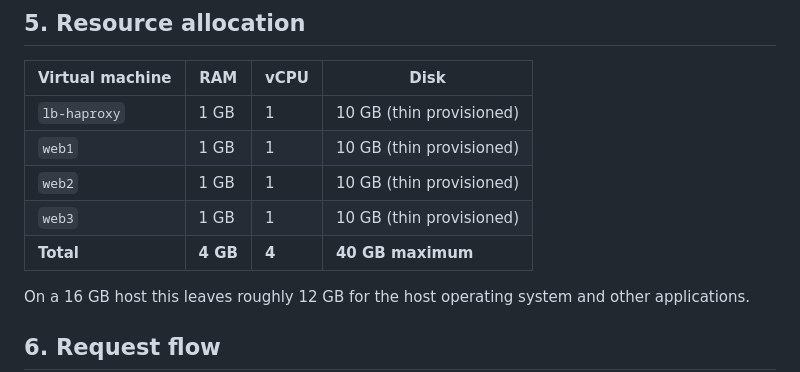
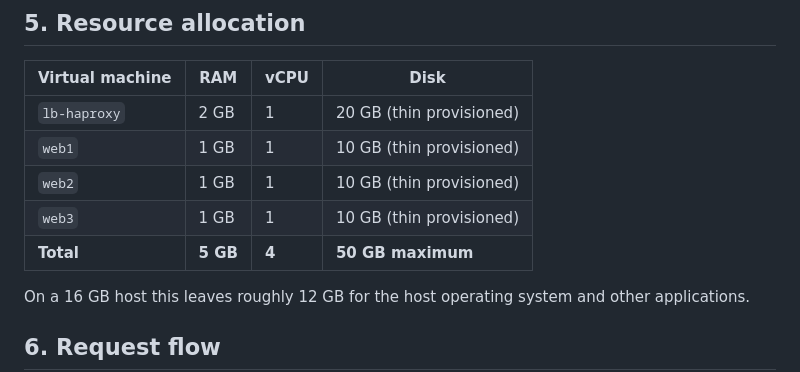
Before and after one commit to John2909/haproxy-load-balancer-lab, a Markdown page: docs/02-architecture.md, the part around the change. Rendered like a GitHub page.

Commit message:
Lab architecture

```diff
--- a/docs/02-architecture.md
+++ b/docs/02-architecture.md
@@ -45,11 +45,11 @@ Each web server serves a page that displays its own hostname, so the server that
 
 | Virtual machine | RAM | vCPU | Disk |
 |---|---|---|---|
-| `lb-haproxy` | 1 GB | 1 | 10 GB (thin provisioned) |
+| `lb-haproxy` | 2 GB | 1 | 20 GB (thin provisioned) |
 | `web1` | 1 GB | 1 | 10 GB (thin provisioned) |
 | `web2` | 1 GB | 1 | 10 GB (thin provisioned) |
 | `web3` | 1 GB | 1 | 10 GB (thin provisioned) |
-| **Total** | **4 GB** | **4** | **40 GB maximum** |
+| **Total** | **5 GB** | **4** | **50 GB maximum** |
 
 On a 16 GB host this leaves roughly 12 GB for the host operating system and other applications.
 
```
